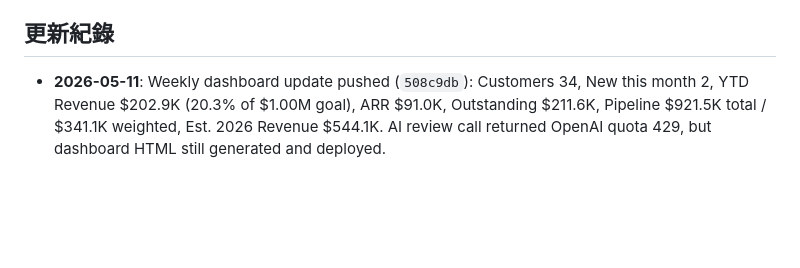
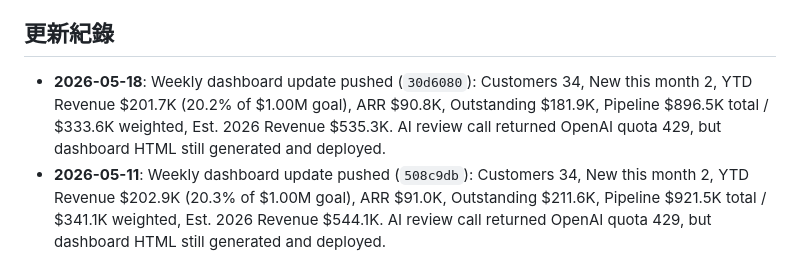
Before and after one commit to nikkienxel/nunox-dashboard, a Markdown page: CONTEXT.md, the part around the change. Drawn GitHub-style; blank space fills up the shorter version.

Commit message:
Update dashboard context 2026-05-18

```diff
--- a/CONTEXT.md
+++ b/CONTEXT.md
@@ -52,6 +52,7 @@ token-dashboard-refresh.sh → hourly launchd refresh script for token-dashboard
 - Detail Records sheet: col B(idx 1)=customer, col D(idx 3)=type, col E(idx 4)=date, col H(idx 7)=product, col AB(idx 27)=Total NunoX Revenue, col AD(idx 29)=Outstanding
 
 ## 更新紀錄
+- **2026-05-18**: Weekly dashboard update pushed (`30d6080`): Customers 34, New this month 2, YTD Revenue $201.7K (20.2% of $1.00M goal), ARR $90.8K, Outstanding $181.9K, Pipeline $896.5K total / $333.6K weighted, Est. 2026 Revenue $535.3K. AI review call returned OpenAI quota 429, but dashboard HTML still generated and deployed.
 - **2026-05-11**: Weekly dashboard update pushed (`508c9db`): Customers 34, New this month 2, YTD Revenue $202.9K (20.3% of $1.00M goal), ARR $91.0K, Outstanding $211.6K, Pipeline $921.5K total / $341.1K weighted, Est. 2026 Revenue $544.1K. AI review call returned OpenAI quota 429, but dashboard HTML still generated and deployed.
 
 ## 已知問題修復紀錄
```
